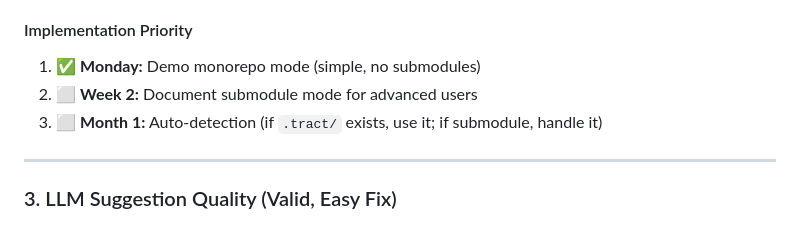
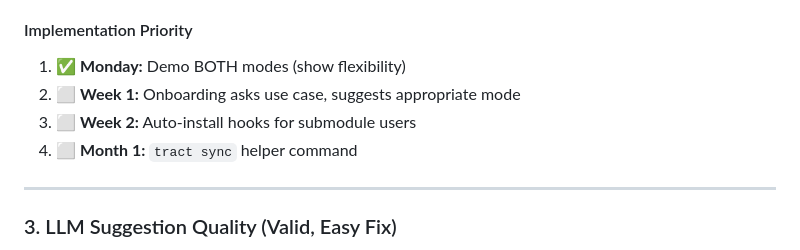
Before and after one commit to johnmcmullan/arij, a Markdown page: .tract/SAFETY-ROADMAP.md, the part around one of its changes. Drawn GitHub-style.

```diff
--- a/.tract/SAFETY-ROADMAP.md
+++ b/.tract/SAFETY-ROADMAP.md
@@ -97,8 +122,9 @@ tract onboard
 
 #### Implementation Priority
-1. ✅ **Monday:** Demo monorepo mode (simple, no submodules)
-2. ⬜ **Week 2:** Document submodule mode for advanced users
-3. ⬜ **Month 1:** Auto-detection (if `.tract/` exists, use it; if submodule, handle it)
+1. ✅ **Monday:** Demo BOTH modes (show flexibility)
+2. ⬜ **Week 1:** Onboarding asks use case, suggests appropriate mode
+3. ⬜ **Week 2:** Auto-install hooks for submodule users
+4. ⬜ **Month 1:** `tract sync` helper command
 
 ---
 
```
Also changed, not shown: other parts of .tract/SAFETY-ROADMAP.md (+63 -38 lines).
